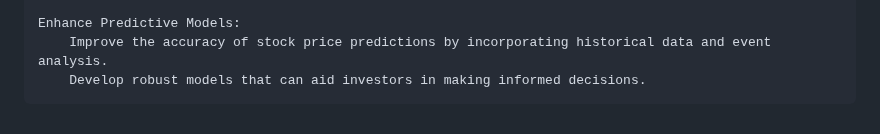
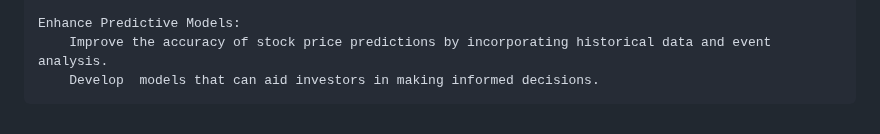
Before and after one commit to Daniel21b/CMSC320-Final, a Markdown page: README.md, the part around the change. Drawn GitHub-style.

```diff
--- a/README.md
+++ b/README.md
@@ -61,4 +61,4 @@ From our analysis, we aim to:
 
     Enhance Predictive Models:
         Improve the accuracy of stock price predictions by incorporating historical data and event analysis.
-        Develop robust models that can aid investors in making informed decisions.
+        Develop  models that can aid investors in making informed decisions.
```
